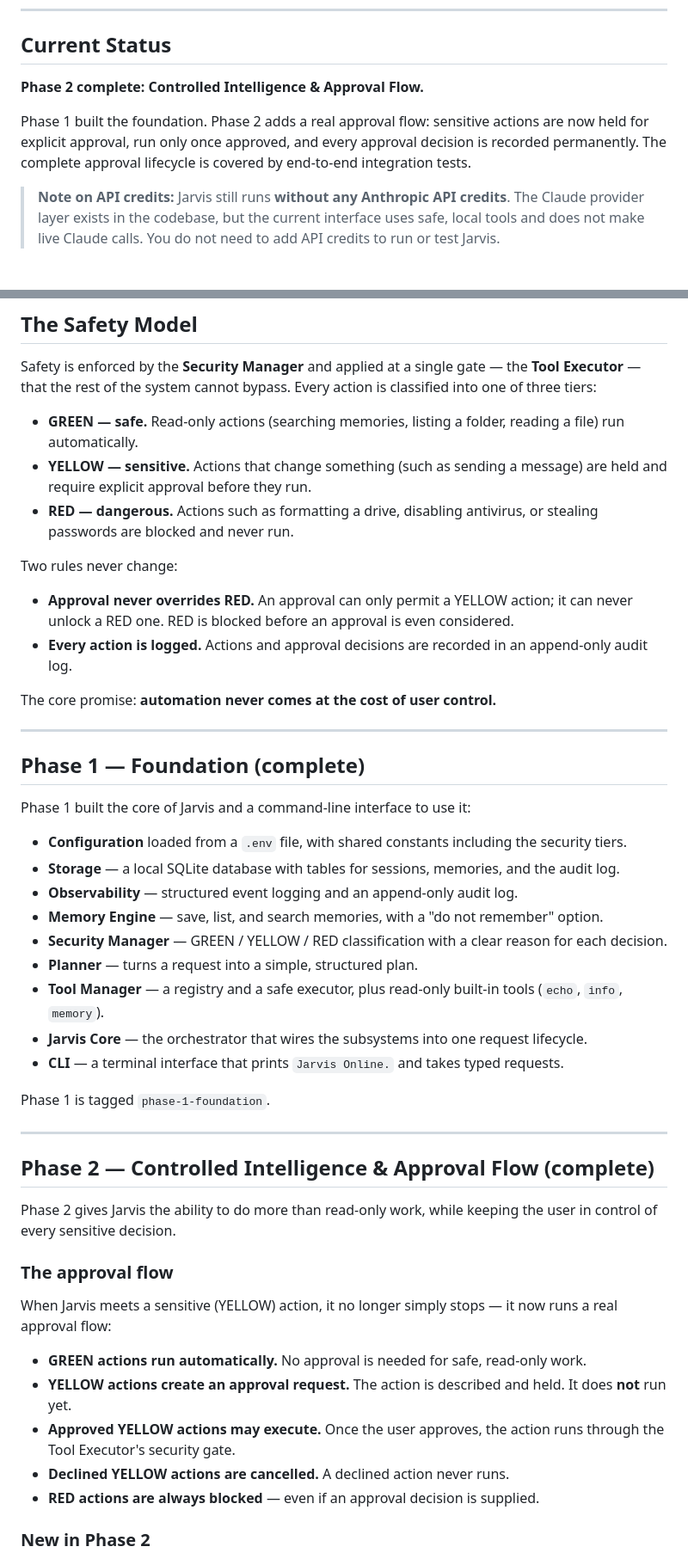
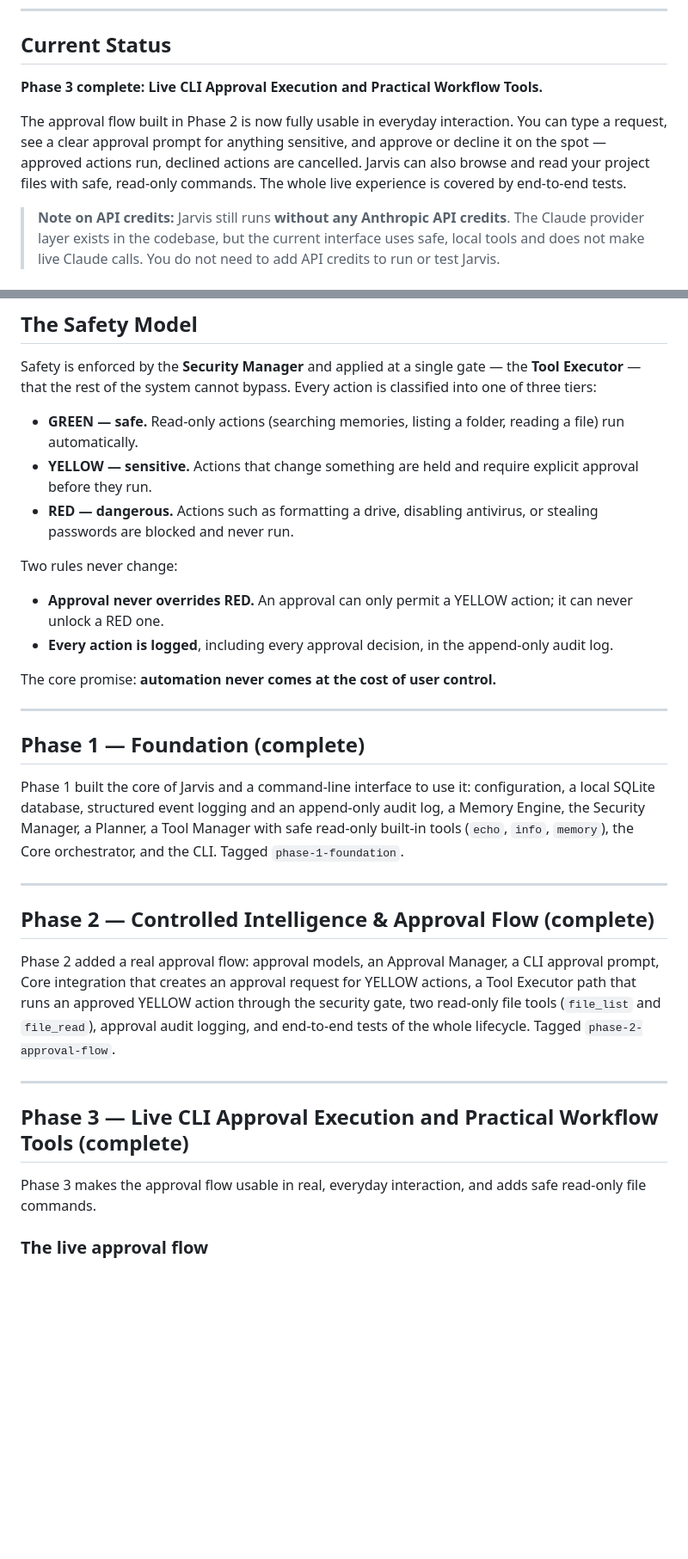
Before and after one commit to hghnathangrainger-create/Jarvis, a Markdown page: README.md, 2 parts joined by grey strips. Shown at 86% size. GitHub-like rendering; blank space fills up the shorter version.

```diff
--- a/README.md
+++ b/README.md
@@ -8,9 +8,9 @@ Jarvis is **not** a chatbot. It is an orchestration layer that plans requests, c
 
 ## Current Status
 
-**Phase 2 complete: Controlled Intelligence & Approval Flow.**
+**Phase 3 complete: Live CLI Approval Execution and Practical Workflow Tools.**
 
-Phase 1 built the foundation. Phase 2 adds a real approval flow: sensitive actions are now held for explicit approval, run only once approved, and every approval decision is recorded permanently. The complete approval lifecycle is covered by end-to-end integration tests.
+The approval flow built in Phase 2 is now fully usable in everyday interaction. You can type a request, see a clear approval prompt for anything sensitive, and approve or decline it on the spot — approved actions run, declined actions are cancelled. Jarvis can also browse and read your project files with safe, read-only commands. The whole live experience is covered by end-to-end tests.
 
 > **Note on API credits:** Jarvis still runs **without any Anthropic API credits**. The Claude provider layer exists in the codebase, but the current interface uses safe, local tools and does not make live Claude calls. You do not need to add API credits to run or test Jarvis.
 
@@ -29,13 +29,13 @@ Automation should always enhance control, never replace it. Jarvis does the repe
 Safety is enforced by the **Security Manager** and applied at a single gate — the **Tool Executor** — that the rest of the system cannot bypass. Every action is classified into one of three tiers:
 
 - **GREEN — safe.** Read-only actions (searching memories, listing a folder, reading a file) run automatically.
-- **YELLOW — sensitive.** Actions that change something (such as sending a message) are held and require explicit approval before they run.
+- **YELLOW — sensitive.** Actions that change something are held and require explicit approval before they run.
 - **RED — dangerous.** Actions such as formatting a drive, disabling antivirus, or stealing passwords are blocked and never run.
 
 Two rules never change:
 
-- **Approval never overrides RED.** An approval can only permit a YELLOW action; it can never unlock a RED one. RED is blocked before an approval is even considered.
-- **Every action is logged.** Actions and approval decisions are recorded in an append-only audit log.
+- **Approval never overrides RED.** An approval can only permit a YELLOW action; it can never unlock a RED one.
+- **Every action is logged**, including every approval decision, in the append-only audit log.
 
 The core promise: **automation never comes at the cost of user control.**
 
@@ -43,35 +43,19 @@ The core promise: **automation never comes at the cost of user control.**
 
 ## Phase 1 — Foundation (complete)
 
-Phase 1 built the core of Jarvis and a command-line interface to use it:
-
-- **Configuration** loaded from a `.env` file, with shared constants including the security tiers.
-- **Storage** — a local SQLite database with tables for sessions, memories, and the audit log.
-- **Observability** — structured event logging and an append-only audit log.
-- **Memory Engine** — save, list, and search memories, with a "do not remember" option.
-- **Security Manager** — GREEN / YELLOW / RED classification with a clear reason for each decision.
-- **Planner** — turns a request into a simple, structured plan.
-- **Tool Manager** — a registry and a safe executor, plus read-only built-in tools (`echo`, `info`, `memory`).
-- **Jarvis Core** — the orchestrator that wires the subsystems into one request lifecycle.
-- **CLI** — a terminal interface that prints `Jarvis Online.` and takes typed requests.
-
-Phase 1 is tagged `phase-1-foundation`.
+Phase 1 built the core of Jarvis and a command-line interface to use it: configuration, a local SQLite database, structured event logging and an append-only audit log, a Memory Engine, the Security Manager, a Planner, a Tool Manager with safe read-only built-in tools (`echo`, `info`, `memory`), the Core orchestrator, and the CLI. Tagged `phase-1-foundation`.
 
 ---
 
 ## Phase 2 — Controlled Intelligence & Approval Flow (complete)
 
-Phase 2 gives Jarvis the ability to do more than read-only work, while keeping the user in control of every sensitive decision.
+Phase 2 added a real approval flow: approval models, an Approval Manager, a CLI approval prompt, Core integration that creates an approval request for YELLOW actions, a Tool Executor path that runs an approved YELLOW action through the security gate, two read-only file tools (`file_list` and `file_read`), approval audit logging, and end-to-end tests of the whole lifecycle. Tagged `phase-2-approval-flow`.
 
-### The approval flow
+---
 
-When Jarvis meets a sensitive (YELLOW) action, it no longer simply stops — it now runs a real approval flow:
+## Phase 3 — Live CLI Approval Execution and Practical Workflow Tools (complete)
 
-- **GREEN actions run automatically.** No approval is needed for safe, read-only work.
-- **YELLOW actions create an approval request.** The action is described and held. It does **not** run yet.
-- **Approved YELLOW actions may execute.** Once the user approves, the action runs through the Tool Executor's security gate.
-- **Declined YELLOW actions are cancelled.** A declined action never runs.
-- **RED actions are always blocked** — even if an approval decision is supplied.
+Phase 3 makes the approval flow usable in real, everyday interaction, and adds safe read-only file commands.
 
-### New in Phase 2
+### The live approval flow
 
```
Also changed, not shown: other parts of README.md (+62 -37 lines).
